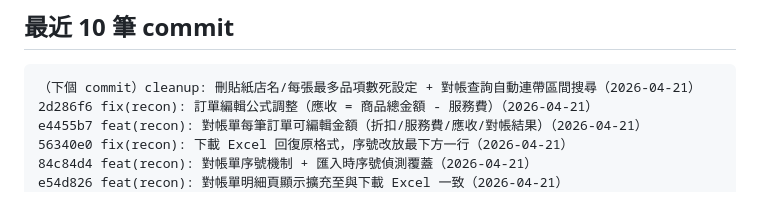
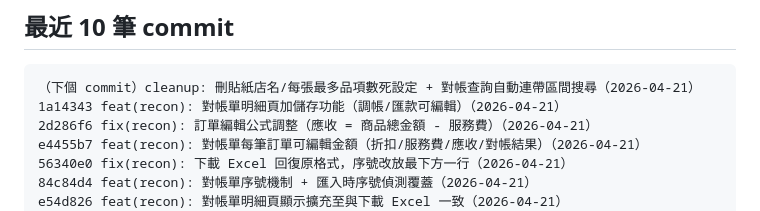
Before and after one commit to karlkuo68/bread-group-buy, a Markdown page: CLAUDE.md, the part around the change. GitHub-like rendering.

Commit message:
docs: 補 1a14343

````diff
--- a/CLAUDE.md
+++ b/CLAUDE.md
@@ -233,6 +233,7 @@ Firebase Realtime DB
 
 ```
 （下個 commit）cleanup: 刪貼紙店名/每張最多品項數死設定 + 對帳查詢自動連帶區間搜尋（2026-04-21）
+1a14343 feat(recon): 對帳單明細頁加儲存功能（調帳/匯款可編輯）（2026-04-21）
 2d286f6 fix(recon): 訂單編輯公式調整（應收 = 商品總金額 - 服務費）（2026-04-21）
 e4455b7 feat(recon): 對帳單每筆訂單可編輯金額（折扣/服務費/應收/對帳結果）（2026-04-21）
 56340e0 fix(recon): 下載 Excel 回復原格式，序號改放最下方一行（2026-04-21）
````
